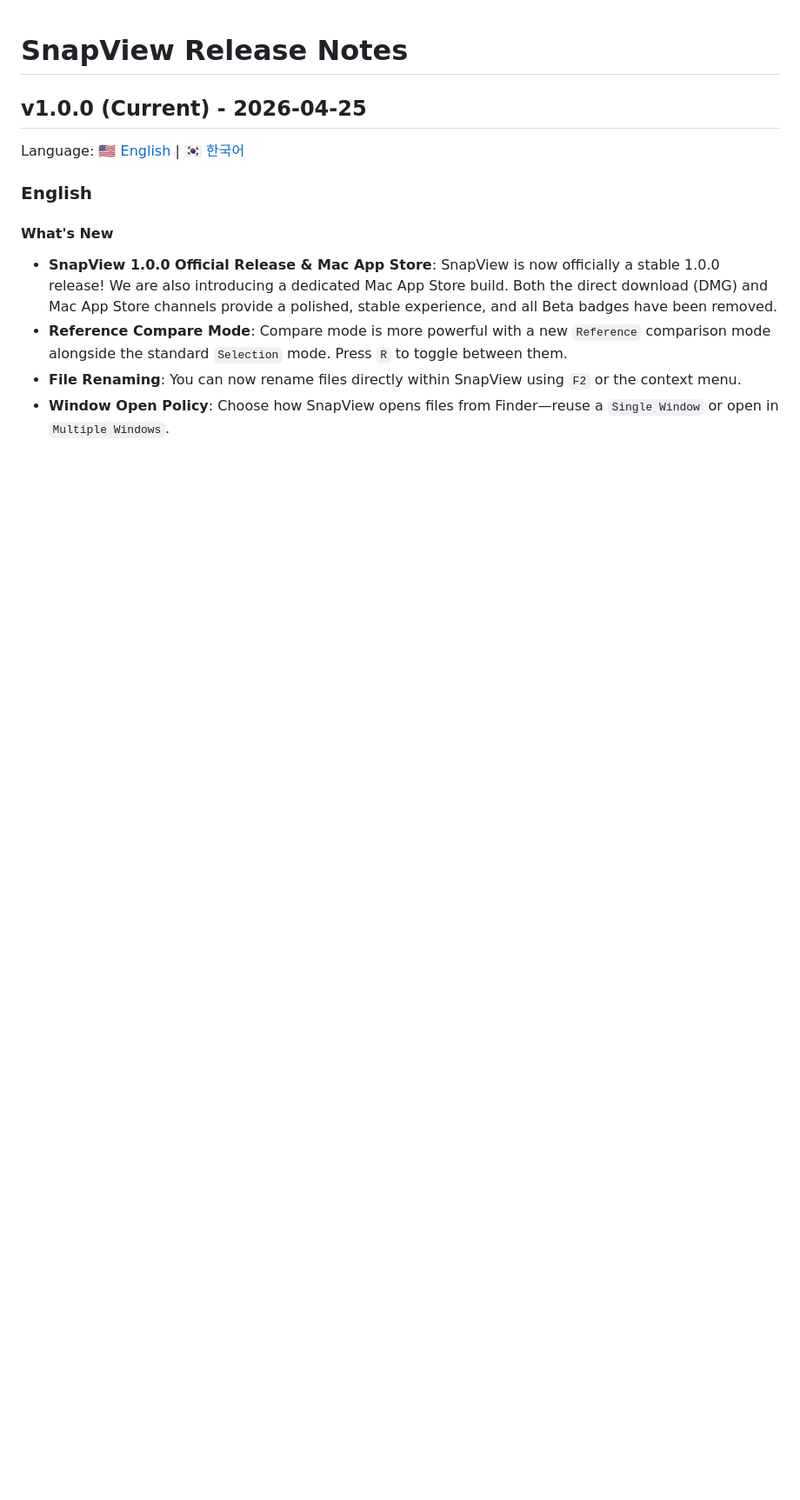
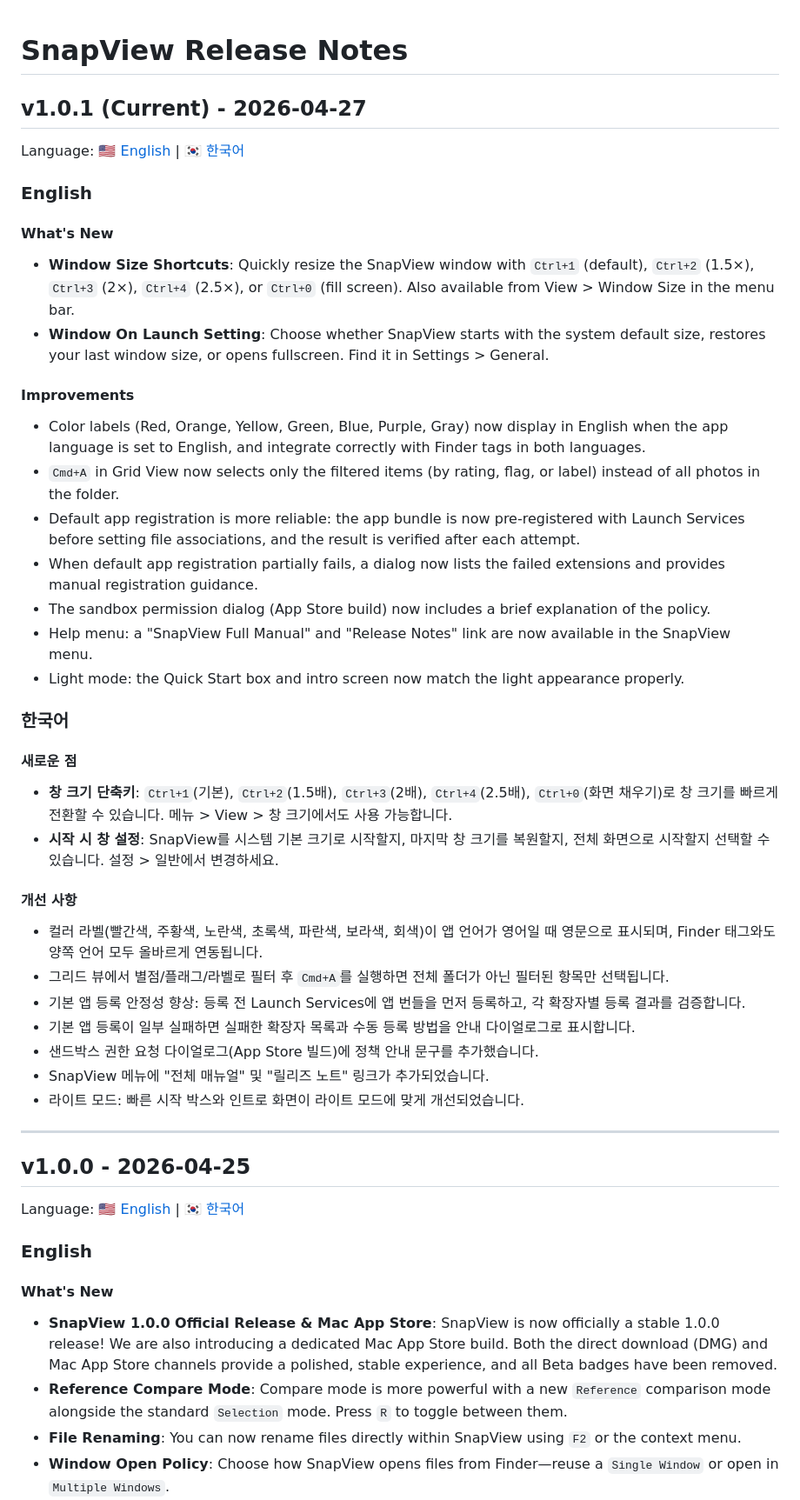
Before and after one commit to youngchangjo/SnapView, a Markdown page: RELEASE_NOTES.md, the part around the change. Shown at 87% size. Drawn GitHub-style; blank space fills up the shorter version.

Commit message:
Sync public release notes for v1.0.1
Update public RELEASE_NOTES.md from the source release notes so the GitHub repository reflects the shipped 1.0.1 release while preserving previous release history.

Confidence: high
Scope-risk: narrow
Tested: verified README remains v1.0.1 and release notes include v1.0.1, v1.0.0, and v0.10.4
Not-tested: app runtime or packaging changes

```diff
--- a/RELEASE_NOTES.md
+++ b/RELEASE_NOTES.md
@@ -1,6 +1,44 @@
 # SnapView Release Notes
 
-## v1.0.0 (Current) - 2026-04-25
+## v1.0.1 (Current) - 2026-04-27
+
+Language: [🇺🇸 English](#english-101) | [🇰🇷 한국어](#korean-101)
+
+<a id="english-101"></a>
+
+### English
+
+#### What's New
+- **Window Size Shortcuts**: Quickly resize the SnapView window with `Ctrl+1` (default), `Ctrl+2` (1.5×), `Ctrl+3` (2×), `Ctrl+4` (2.5×), or `Ctrl+0` (fill screen). Also available from View > Window Size in the menu bar.
+- **Window On Launch Setting**: Choose whether SnapView starts with the system default size, restores your last window size, or opens fullscreen. Find it in Settings > General.
+
+#### Improvements
+- Color labels (Red, Orange, Yellow, Green, Blue, Purple, Gray) now display in English when the app language is set to English, and integrate correctly with Finder tags in both languages.
+- `Cmd+A` in Grid View now selects only the filtered items (by rating, flag, or label) instead of all photos in the folder.
+- Default app registration is more reliable: the app bundle is now pre-registered with Launch Services before setting file associations, and the result is verified after each attempt.
+- When default app registration partially fails, a dialog now lists the failed extensions and provides manual registration guidance.
+- The sandbox permission dialog (App Store build) now includes a brief explanation of the policy.
+- Help menu: a "SnapView Full Manual" and "Release Notes" link are now available in the SnapView menu.
+- Light mode: the Quick Start box and intro screen now match the light appearance properly.
+<a id="korean-101"></a>
+
+### 한국어
+
+#### 새로운 점
+- **창 크기 단축키**: `Ctrl+1`(기본), `Ctrl+2`(1.5배), `Ctrl+3`(2배), `Ctrl+4`(2.5배), `Ctrl+0`(화면 채우기)로 창 크기를 빠르게 전환할 수 있습니다. 메뉴 > View > 창 크기에서도 사용 가능합니다.
+- **시작 시 창 설정**: SnapView를 시스템 기본 크기로 시작할지, 마지막 창 크기를 복원할지, 전체 화면으로 시작할지 선택할 수 있습니다. 설정 > 일반에서 변경하세요.
+
+#### 개선 사항
+- 컬러 라벨(빨간색, 주황색, 노란색, 초록색, 파란색, 보라색, 회색)이 앱 언어가 영어일 때 영문으로 표시되며, Finder 태그와도 양쪽 언어 모두 올바르게 연동됩니다.
+- 그리드 뷰에서 별점/플래그/라벨로 필터 후 `Cmd+A`를 실행하면 전체 폴더가 아닌 필터된 항목만 선택됩니다.
+- 기본 앱 등록 안정성 향상: 등록 전 Launch Services에 앱 번들을 먼저 등록하고, 각 확장자별 등록 결과를 검증합니다.
+- 기본 앱 등록이 일부 실패하면 실패한 확장자 목록과 수동 등록 방법을 안내 다이얼로그로 표시합니다.
+- 샌드박스 권한 요청 다이얼로그(App Store 빌드)에 정책 안내 문구를 추가했습니다.
+- SnapView 메뉴에 "전체 매뉴얼" 및 "릴리즈 노트" 링크가 추가되었습니다.
+- 라이트 모드: 빠른 시작 박스와 인트로 화면이 라이트 모드에 맞게 개선되었습니다.
+---
+
+## v1.0.0 - 2026-04-25
 
 Language: [🇺🇸 English](#english-current) | [🇰🇷 한국어](#korean-current)
 
```
